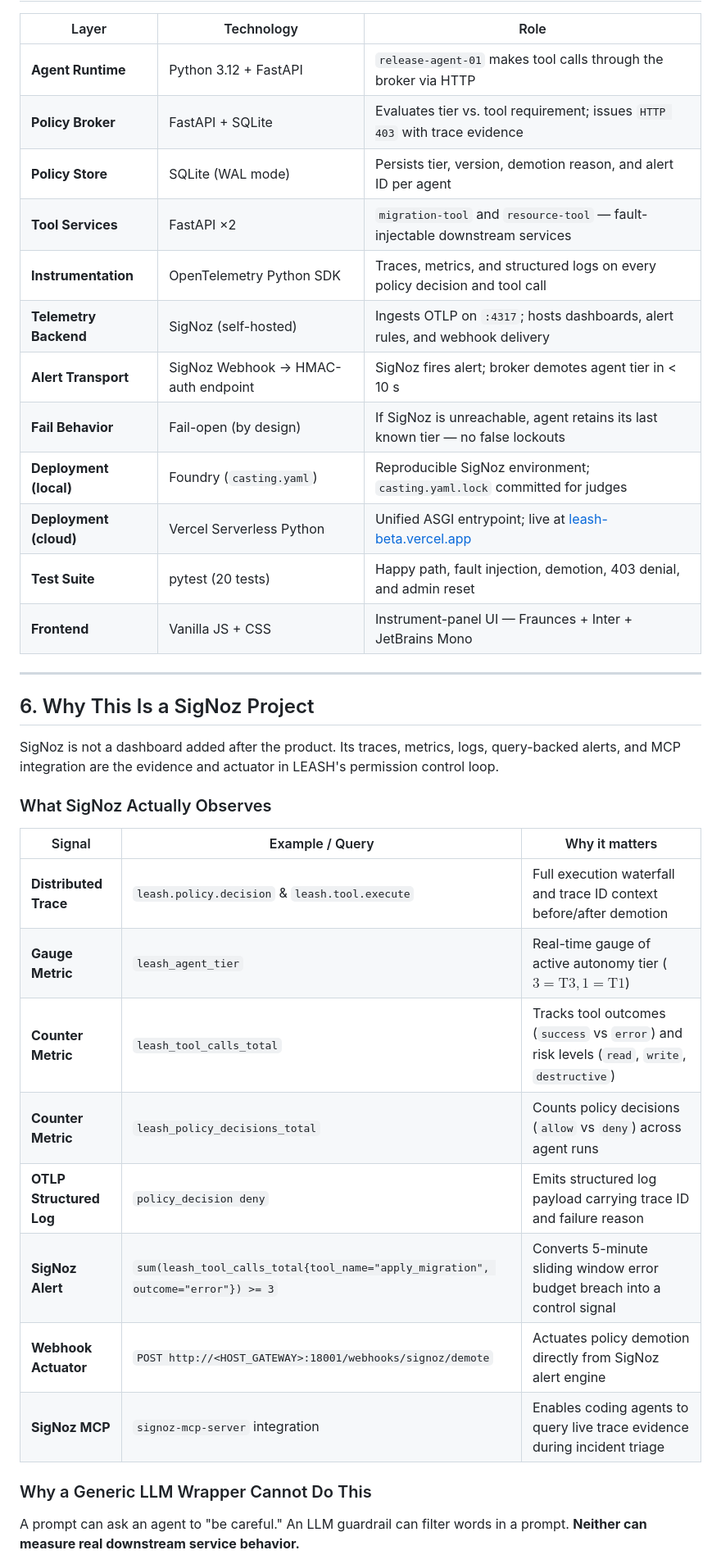
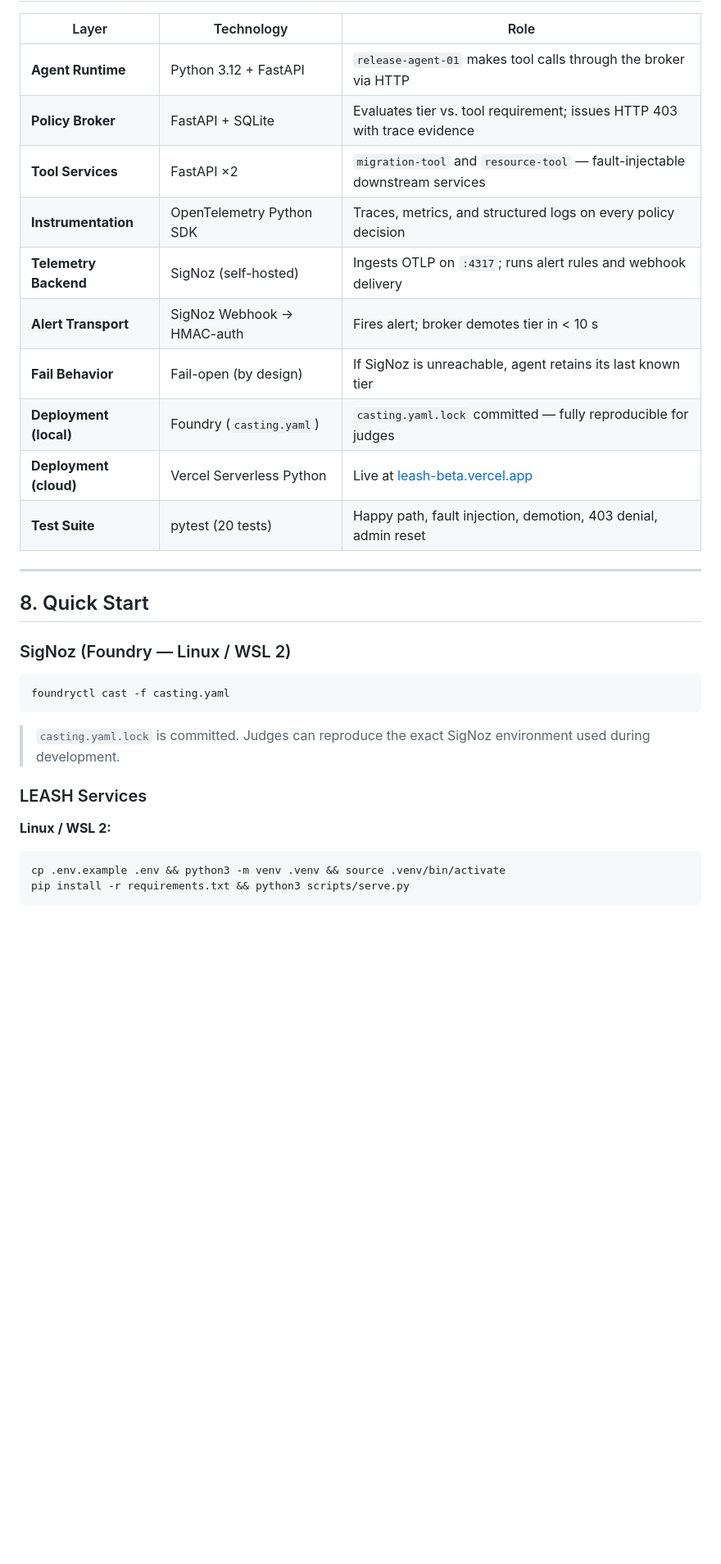
Before and after one commit to Vaibhav13Shukla/LEASH, a Markdown page: README.md, the part around one of its changes. Shown at 82% size. GitHub-like rendering; blank space fills up the shorter version.

Commit message:
docs: audit README — remove bloat, fix section numbers, drop placeholder links, tighten to judging criteria only

````diff
--- a/README.md
+++ b/README.md
@@ -122,38 +138,33 @@ Seven numbered steps form one closed loop: agent calls the broker (①), broker
 | Layer | Technology | Role |
 |---|---|---|
 | **Agent Runtime** | Python 3.12 + FastAPI | `release-agent-01` makes tool calls through the broker via HTTP |
-| **Policy Broker** | FastAPI + SQLite | Evaluates tier vs. tool requirement; issues `HTTP 403` with trace evidence |
-| **Policy Store** | SQLite (WAL mode) | Persists tier, version, demotion reason, and alert ID per agent |
+| **Policy Broker** | FastAPI + SQLite | Evaluates tier vs. tool requirement; issues HTTP 403 with trace evidence |
 | **Tool Services** | FastAPI ×2 | `migration-tool` and `resource-tool` — fault-injectable downstream services |
-| **Instrumentation** | OpenTelemetry Python SDK | Traces, metrics, and structured logs on every policy decision and tool call |
-| **Telemetry Backend** | SigNoz (self-hosted) | Ingests OTLP on `:4317`; hosts dashboards, alert rules, and webhook delivery |
-| **Alert Transport** | SigNoz Webhook → HMAC-auth endpoint | SigNoz fires alert; broker demotes agent tier in < 10 s |
-| **Fail Behavior** | Fail-open (by design) | If SigNoz is unreachable, agent retains its last known tier — no false lockouts |
-| **Deployment (local)** | Foundry (`casting.yaml`) | Reproducible SigNoz environment; `casting.yaml.lock` committed for judges |
-| **Deployment (cloud)** | Vercel Serverless Python | Unified ASGI entrypoint; live at [leash-beta.vercel.app](https://leash-beta.vercel.app) |
-| **Test Suite** | pytest (20 tests) | Happy path, fault injection, demotion, 403 denial, and admin reset |
-| **Frontend** | Vanilla JS + CSS | Instrument-panel UI — Fraunces + Inter + JetBrains Mono |
+| **Instrumentation** | OpenTelemetry Python SDK | Traces, metrics, and structured logs on every policy decision |
+| **Telemetry Backend** | SigNoz (self-hosted) | Ingests OTLP on `:4317`; runs alert rules and webhook delivery |
+| **Alert Transport** | SigNoz Webhook → HMAC-auth | Fires alert; broker demotes tier in < 10 s |
+| **Fail Behavior** | Fail-open (by design) | If SigNoz is unreachable, agent retains its last known tier |
+| **Deployment (local)** | Foundry (`casting.yaml`) | `casting.yaml.lock` committed — fully reproducible for judges |
+| **Deployment (cloud)** | Vercel Serverless Python | Live at [leash-beta.vercel.app](https://leash-beta.vercel.app) |
+| **Test Suite** | pytest (20 tests) | Happy path, fault injection, demotion, 403 denial, admin reset |
 
 ---
 
-## 6. Why This Is a SigNoz Project
+## 8. Quick Start
 
-SigNoz is not a dashboard added after the product. Its traces, metrics, logs, query-backed alerts, and MCP integration are the evidence and actuator in LEASH's permission control loop.
+### SigNoz (Foundry — Linux / WSL 2)
 
-### What SigNoz Actually Observes
+```bash
+foundryctl cast -f casting.yaml
+```
 
-| Signal | Example / Query | Why it matters |
-| --- | --- | --- |
-| **Distributed Trace** | `leash.policy.decision` & `leash.tool.execute` | Full execution waterfall and trace ID context before/after demotion |
-| **Gauge Metric** | `leash_agent_tier` | Real-time gauge of active autonomy tier ($3 = \text{T3}, 1 = \text{T1}$) |
-| **Counter Metric** | `leash_tool_calls_total` | Tracks tool outcomes (`success` vs `error`) and risk levels (`read`, `write`, `destructive`) |
-| **Counter Metric** | `leash_policy_decisions_total` | Counts policy decisions (`allow` vs `deny`) across agent runs |
-| **OTLP Structured Log** | `policy_decision deny` | Emits structured log payload carrying trace ID and failure reason |
-| **SigNoz Alert** | `sum(leash_tool_calls_total{tool_name="apply_migration", outcome="error"}) >= 3` | Converts 5-minute sliding window error budget breach into a control signal |
-| **Webhook Actuator** | `POST http://<HOST_GATEWAY>:18001/webhooks/signoz/demote` | Actuates policy demotion directly from SigNoz alert engine |
-| **SigNoz MCP** | `signoz-mcp-server` integration | Enables coding agents to query live trace evidence during incident triage |
+> `casting.yaml.lock` is committed. Judges can reproduce the exact SigNoz environment used during development.
 
-### Why a Generic LLM Wrapper Cannot Do This
+### LEASH Services
 
-A prompt can ask an agent to "be careful." An LLM guardrail can filter words in a prompt. **Neither can measure real downstream service behavior.**
+**Linux / WSL 2:**
+```bash
+cp .env.example .env && python3 -m venv .venv && source .venv/bin/activate
+pip install -r requirements.txt && python3 scripts/serve.py
+```
 
````
Also changed, not shown: other parts of README.md (+69 -140 lines).
